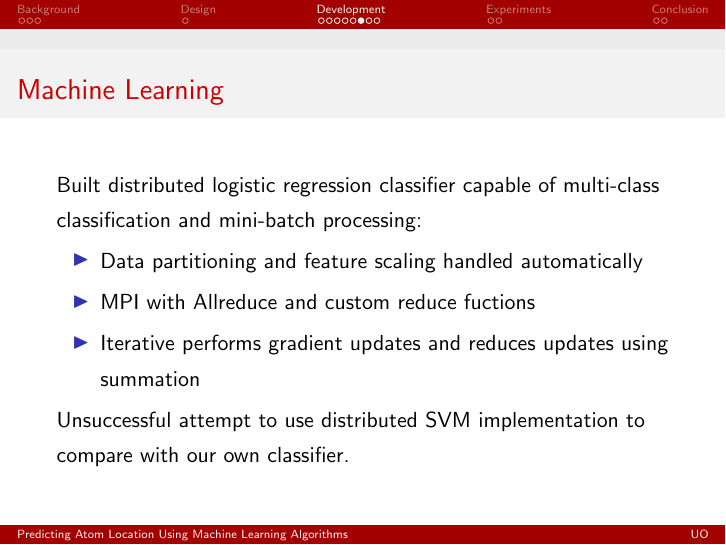
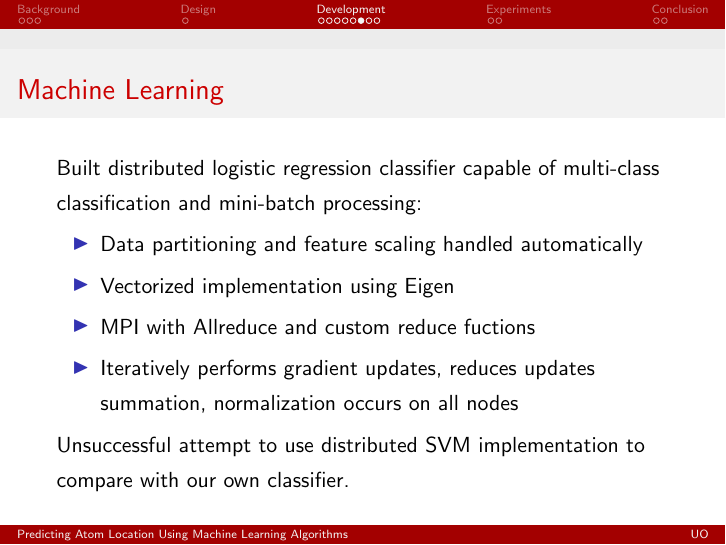
Before and after one commit to acumartini/atom_location_prediction, LaTeX slides (presentation/atom_loc_pred_presentation.tex): page 11 of 17. Compiled offline with pdfLaTeX.

Commit message:
Finished presentation

```diff
--- a/presentation/atom_loc_pred_presentation.tex
+++ b/presentation/atom_loc_pred_presentation.tex
@@ -320,8 +320,9 @@ Built distributed logistic regression classifier capable of multi-class classifi
 
 \begin{itemize}
 \item Data partitioning and feature scaling handled automatically
+\item Vectorized implementation using Eigen
 \item MPI with Allreduce and custom reduce fuctions
-\item Iterative performs gradient updates and reduces updates using summation
+\item Iteratively performs gradient updates, reduces updates summation, normalization occurs on all nodes
 \end{itemize}
 
 Unsuccessful attempt to use distributed SVM implementation to compare with our own classifier.
```
Also changed, not shown: presentation/atom_loc_pred_presentation.pdf, 1 other file.
